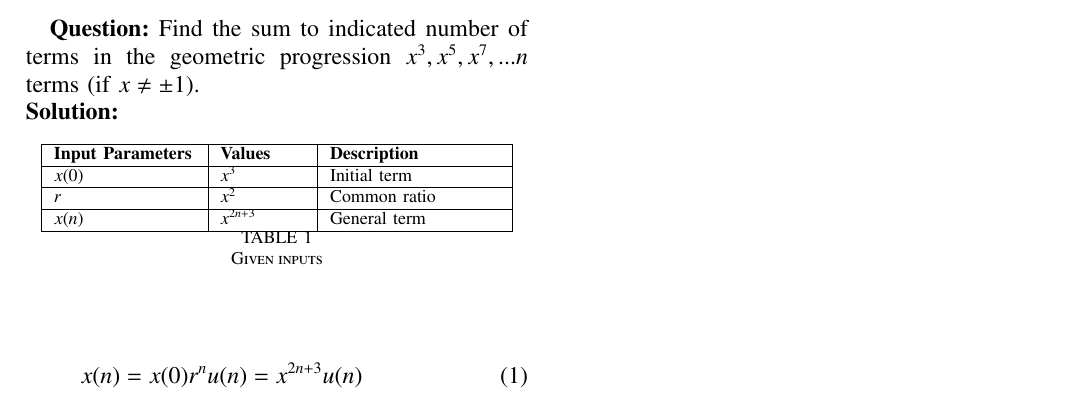
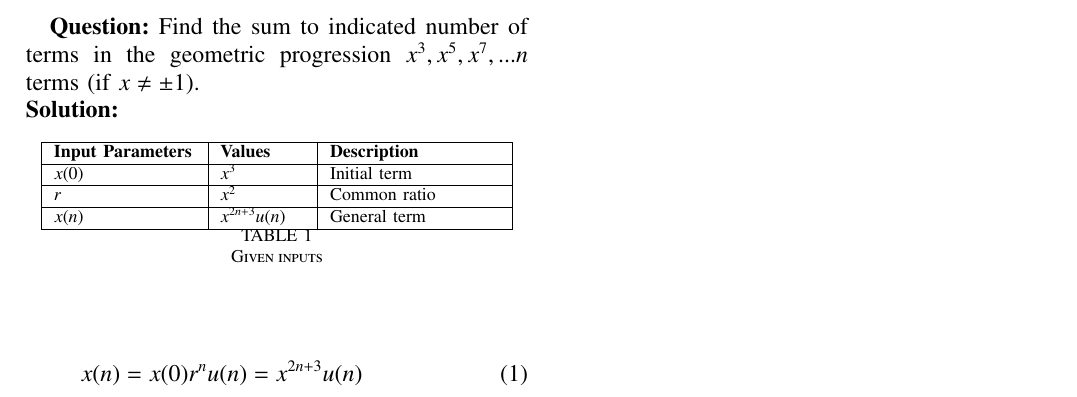
Before and after one commit to yskp123/EE1205, a LaTeX paper (NCERT 11.9.3.Q10/11.9.3.Q10.tex, which reads NCERT 11.9.3.Q10/tables/11.9.3.Q10.tab1.tex): part of the page, cut so that both start at the same text. Compiled offline with pdfLaTeX.

Commit message:
Update 11.9.3.Q10.tab1.tex

```diff
--- a/NCERT 11.9.3.Q10/tables/11.9.3.Q10.tab1.tex
+++ b/NCERT 11.9.3.Q10/tables/11.9.3.Q10.tab1.tex
@@ -9,7 +9,7 @@
 \hline
 		$r$ & $x^2$ & Common ratio\\
 \hline
-		$x(n)$ & $x^{2n+3}$ & General term \\
+		$x(n)$ & $x^{2n+3}u(n)$ & General term \\
 \hline
 \end{tabular}
 \caption{Given inputs}
```
